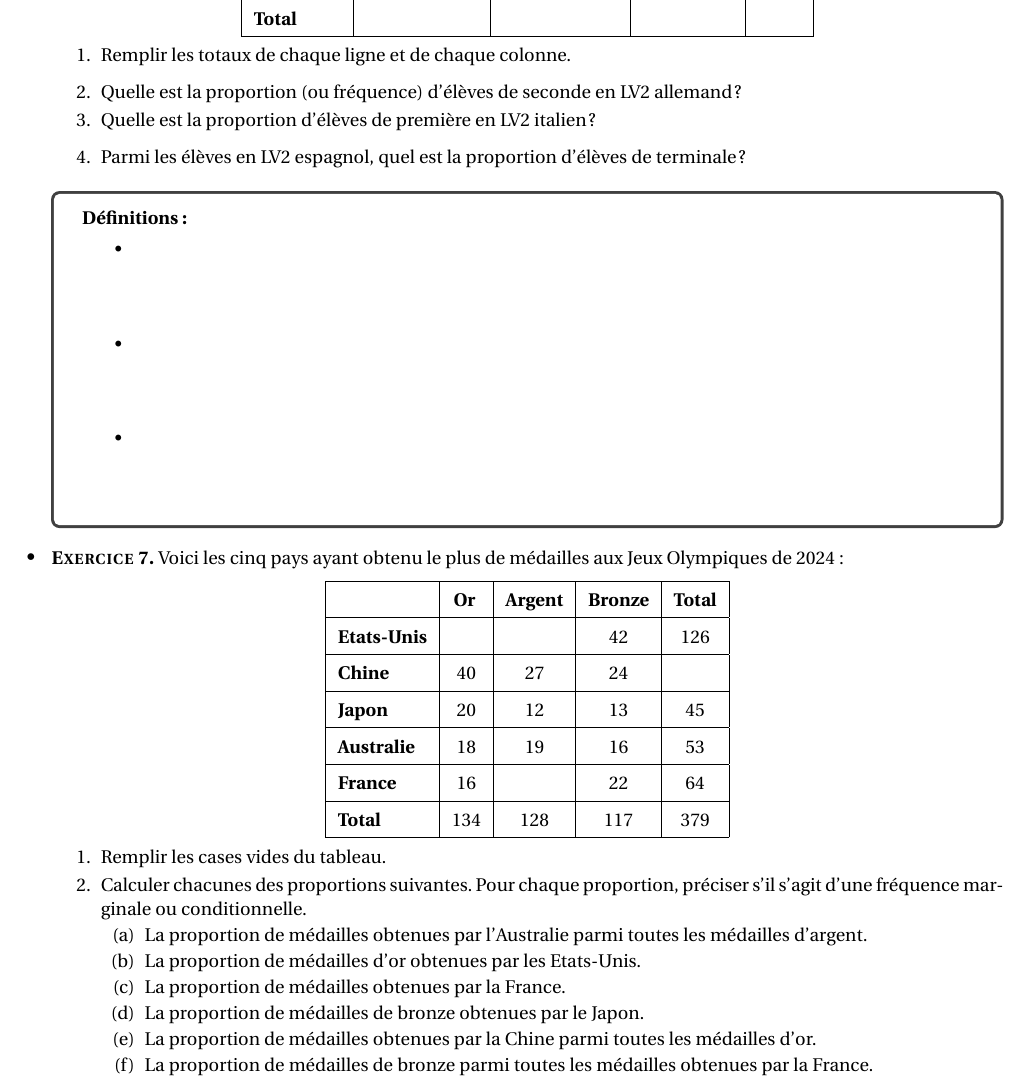
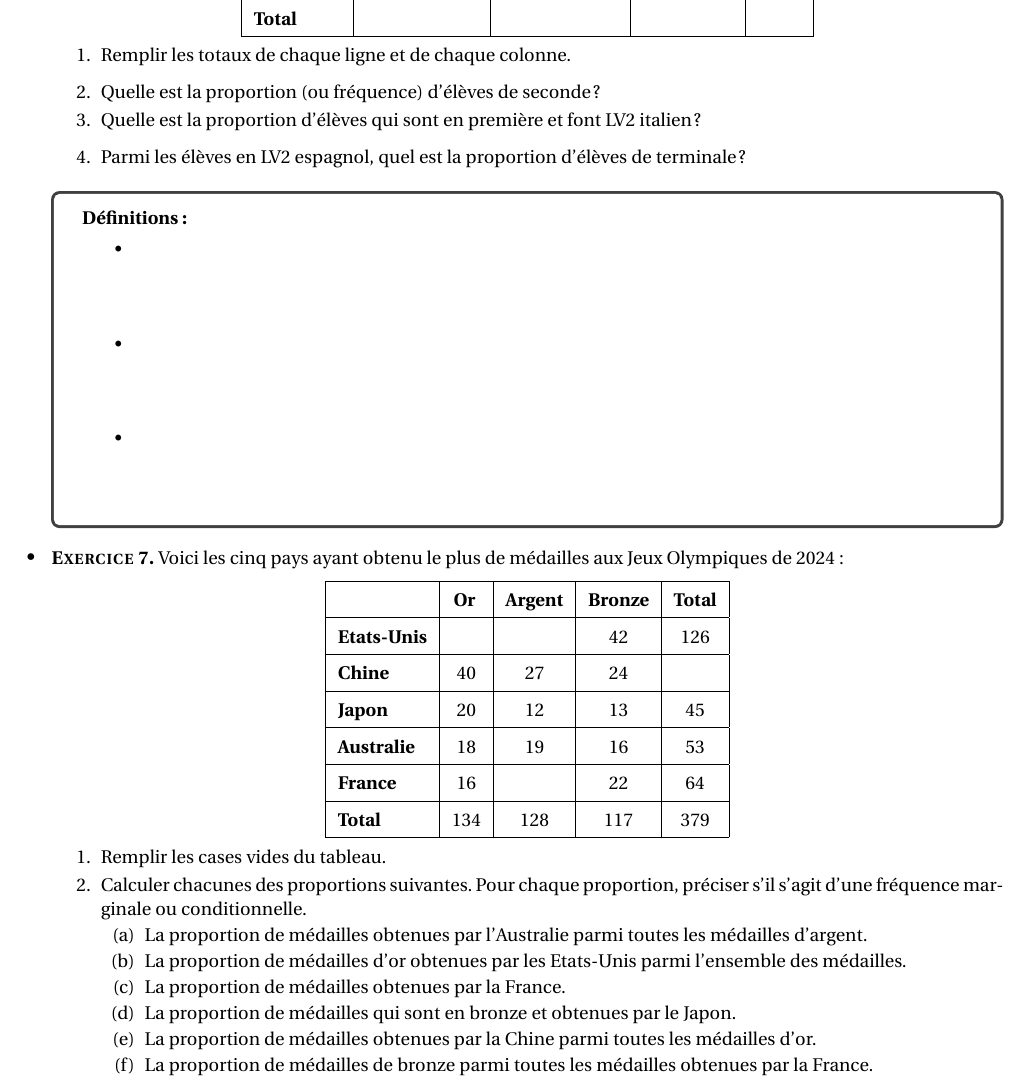
Before and after one commit to gaspard-lvf/enseignement, a LaTeX document (1stmg/0.2_proportions_pourcentages/02_proportions_pourcentages_activite.tex): part of page 2 of 2, cut so that both start at the same text. Compiled offline with pdfLaTeX.

Commit message:
explicitation des phrases dans l'activité intro sur les frequences condi

```diff
--- a/1stmg/0.2_proportions_pourcentages/02_proportions_pourcentages_activite.tex
+++ b/1stmg/0.2_proportions_pourcentages/02_proportions_pourcentages_activite.tex
@@ -160,8 +160,8 @@ Dans un lycée, on a répertorié l'effectif d'élève pratiquant une deuxième
 \begin{enumerate}
     \item Remplir les totaux de chaque ligne et de chaque colonne.
     \medbreak
-    \item Quelle est la proportion (ou fréquence) d'élèves de seconde en LV2 allemand ?
-    \item Quelle est la proportion d'élèves de première en LV2 italien ?
+    \item Quelle est la proportion (ou fréquence) d'élèves de seconde ?
+    \item Quelle est la proportion d'élèves qui sont en première et font LV2 italien ?
     \medbreak
     \item Parmi les élèves en LV2 espagnol, quel est la proportion d'élèves de terminale ?
     \medbreak
@@ -207,9 +207,9 @@ Voici les cinq pays ayant obtenu le plus de médailles aux Jeux Olympiques de 20
     \item Calculer chacunes des proportions suivantes. Pour chaque proportion, préciser s'il s'agit d'une fréquence marginale ou conditionnelle.
     \begin{enumerate}
         \item La proportion de médailles obtenues par l'Australie parmi toutes les médailles d'argent.
-        \item La proportion de médailles d'or obtenues par les Etats-Unis.
+        \item La proportion de médailles d'or obtenues par les Etats-Unis parmi l'ensemble des médailles.
         \item La proportion de médailles obtenues par la France.
-        \item La proportion de médailles de bronze obtenues par le Japon.
+        \item La proportion de médailles qui sont en bronze et obtenues par le Japon.
         \item La proportion de médailles obtenues par la Chine parmi toutes les médailles d'or.
         \item La proportion de médailles de bronze parmi toutes les médailles obtenues par la France.
         \item La proportion de médailles de bronze
```
Also changed, not shown: 1stmg/0.2_proportions_pourcentages/02_proportions_pourcentages_activite.pdf.
